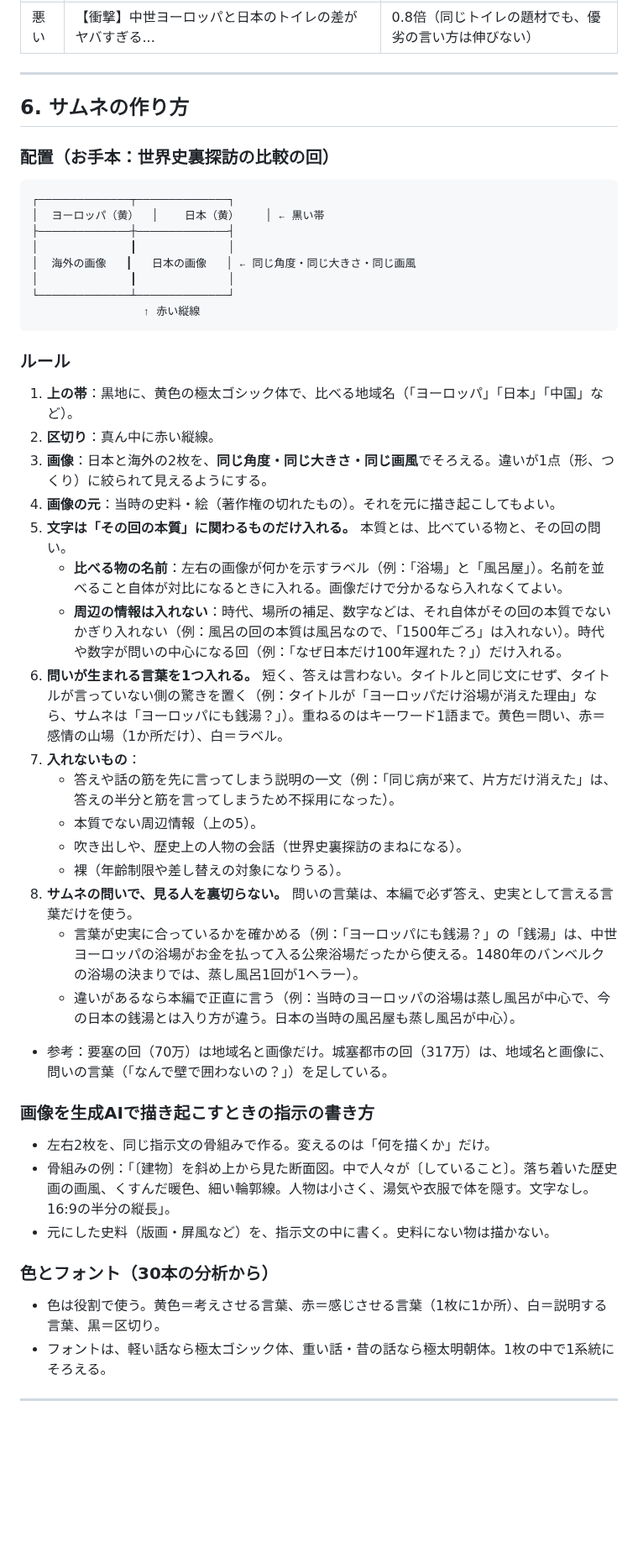
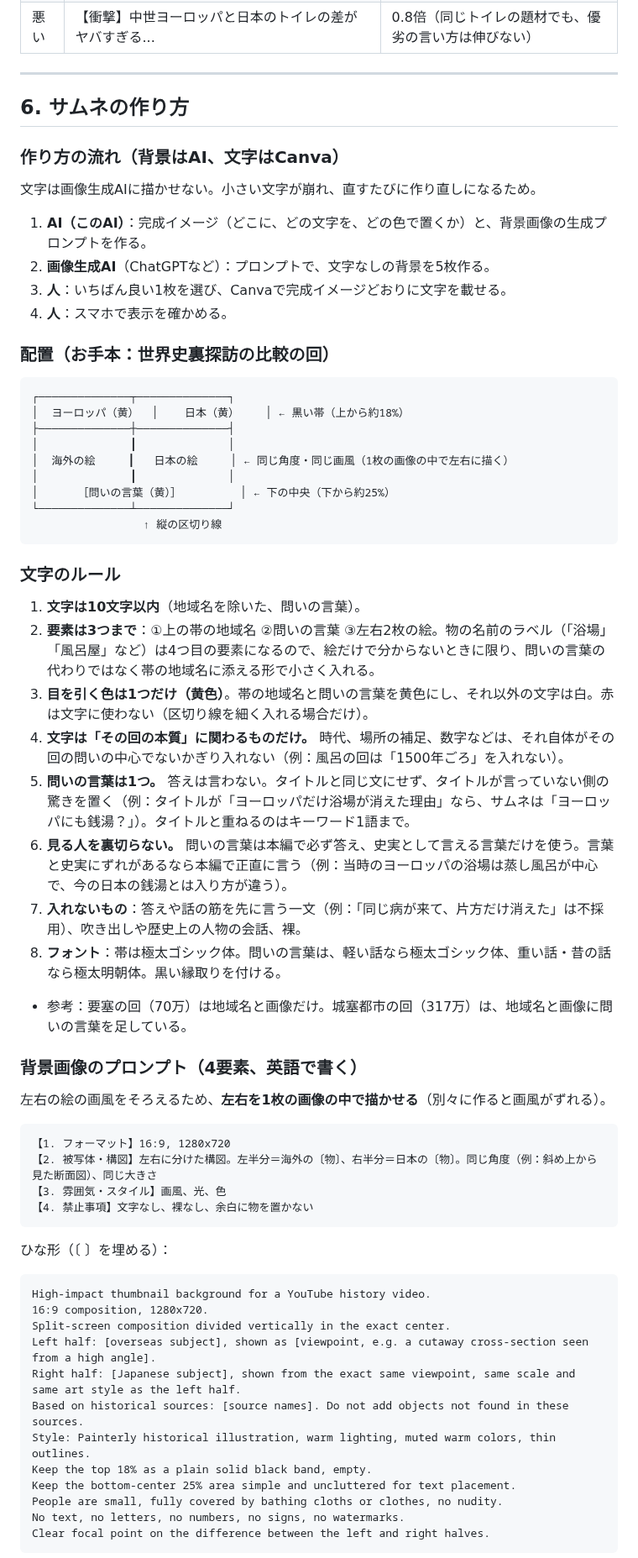
Before and after one commit to RyutaroYano/claude-code, a Markdown page: youtube-world-history-research/output/channel_design_spec.md, the part around one of its changes. Shown at 84% size. Rendered like a GitHub page; blank space fills up the shorter version.

````diff
--- a/youtube-world-history-research/output/channel_design_spec.md
+++ b/youtube-world-history-research/output/channel_design_spec.md
@@ -175,49 +175,67 @@
 
 ## 6. サムネの作り方
 
+### 作り方の流れ（背景はAI、文字はCanva）
+
+文字は画像生成AIに描かせない。小さい文字が崩れ、直すたびに作り直しになるため。
+
+1. **AI（このAI）**：完成イメージ（どこに、どの文字を、どの色で置くか）と、背景画像の生成プロンプトを作る。
+2. **画像生成AI**（ChatGPTなど）：プロンプトで、文字なしの背景を5枚作る。
+3. **人**：いちばん良い1枚を選び、Canvaで完成イメージどおりに文字を載せる。
+4. **人**：スマホで表示を確かめる。
+
 ### 配置（お手本：世界史裏探訪の比較の回）
 
 ```
 ┌──────────────┬──────────────┐
-│  ヨーロッパ（黄）  │    日本（黄）    │ ← 黒い帯
+│  ヨーロッパ（黄）  │    日本（黄）    │ ← 黒い帯（上から約18%）
 ├──────────────┼──────────────┤
 │              ┃              │
-│  海外の画像   ┃   日本の画像   │ ← 同じ角度・同じ大きさ・同じ画風
+│  海外の絵     ┃   日本の絵     │ ← 同じ角度・同じ画風（1枚の画像の中で左右に描く）
 │              ┃              │
+│      ［問いの言葉（黄）］         │ ← 下の中央（下から約25%）
 └──────────────┴──────────────┘
-                 ↑ 赤い縦線
+                 ↑ 縦の区切り線
 ```
 
-### ルール
+### 文字のルール
 
-1. **上の帯**：黒地に、黄色の極太ゴシック体で、比べる地域名（「ヨーロッパ」「日本」「中国」など）。
-2. **区切り**：真ん中に赤い縦線。
-3. **画像**：日本と海外の2枚を、**同じ角度・同じ大きさ・同じ画風**でそろえる。違いが1点（形、つくり）に絞られて見えるようにする。
-4. **画像の元**：当時の史料・絵（著作権の切れたもの）。それを元に描き起こしてもよい。
-5. **文字は「その回の本質」に関わるものだけ入れる。** 本質とは、比べている物と、その回の問い。
-   - **比べる物の名前**：左右の画像が何かを示すラベル（例：「浴場」と「風呂屋」）。名前を並べること自体が対比になるときに入れる。画像だけで分かるなら入れなくてよい。
-   - **周辺の情報は入れない**：時代、場所の補足、数字などは、それ自体がその回の本質でないかぎり入れない（例：風呂の回の本質は風呂なので、「1500年ごろ」は入れない）。時代や数字が問いの中心になる回（例：「なぜ日本だけ100年遅れた？」）だけ入れる。
-6. **問いが生まれる言葉を1つ入れる。** 短く、答えは言わない。タイトルと同じ文にせず、タイトルが言っていない側の驚きを置く（例：タイトルが「ヨーロッパだけ浴場が消えた理由」なら、サムネは「ヨーロッパにも銭湯？」）。重ねるのはキーワード1語まで。黄色＝問い、赤＝感情の山場（1か所だけ）、白＝ラベル。
-7. **入れないもの**：
-   - 答えや話の筋を先に言ってしまう説明の一文（例：「同じ病が来て、片方だけ消えた」は、答えの半分と筋を言ってしまうため不採用になった）。
-   - 本質でない周辺情報（上の5）。
-   - 吹き出しや、歴史上の人物の会話（世界史裏探訪のまねになる）。
-   - 裸（年齢制限や差し替えの対象になりうる）。
-8. **サムネの問いで、見る人を裏切らない。** 問いの言葉は、本編で必ず答え、史実として言える言葉だけを使う。
-   - 言葉が史実に合っているかを確かめる（例：「ヨーロッパにも銭湯？」の「銭湯」は、中世ヨーロッパの浴場がお金を払って入る公衆浴場だったから使える。1480年のバンベルクの浴場の決まりでは、蒸し風呂1回が1ヘラー）。
-   - 違いがあるなら本編で正直に言う（例：当時のヨーロッパの浴場は蒸し風呂が中心で、今の日本の銭湯とは入り方が違う。日本の当時の風呂屋も蒸し風呂が中心）。
+1. **文字は10文字以内**（地域名を除いた、問いの言葉）。
+2. **要素は3つまで**：①上の帯の地域名 ②問いの言葉 ③左右2枚の絵。物の名前のラベル（「浴場」「風呂屋」など）は4つ目の要素になるので、絵だけで分からないときに限り、問いの言葉の代わりではなく帯の地域名に添える形で小さく入れる。
+3. **目を引く色は1つだけ（黄色）**。帯の地域名と問いの言葉を黄色にし、それ以外の文字は白。赤は文字に使わない（区切り線を細く入れる場合だけ）。
+4. **文字は「その回の本質」に関わるものだけ。** 時代、場所の補足、数字などは、それ自体がその回の問いの中心でないかぎり入れない（例：風呂の回は「1500年ごろ」を入れない）。
+5. **問いの言葉は1つ。** 答えは言わない。タイトルと同じ文にせず、タイトルが言っていない側の驚きを置く（例：タイトルが「ヨーロッパだけ浴場が消えた理由」なら、サムネは「ヨーロッパにも銭湯？」）。タイトルと重ねるのはキーワード1語まで。
+6. **見る人を裏切らない。** 問いの言葉は本編で必ず答え、史実として言える言葉だけを使う。言葉と史実にずれがあるなら本編で正直に言う（例：当時のヨーロッパの浴場は蒸し風呂が中心で、今の日本の銭湯とは入り方が違う）。
+7. **入れないもの**：答えや話の筋を先に言う一文（例：「同じ病が来て、片方だけ消えた」は不採用）、吹き出しや歴史上の人物の会話、裸。
+8. **フォント**：帯は極太ゴシック体。問いの言葉は、軽い話なら極太ゴシック体、重い話・昔の話なら極太明朝体。黒い縁取りを付ける。
 
-- 参考：要塞の回（70万）は地域名と画像だけ。城塞都市の回（317万）は、地域名と画像に、問いの言葉（「なんで壁で囲わないの？」）を足している。
+- 参考：要塞の回（70万）は地域名と画像だけ。城塞都市の回（317万）は、地域名と画像に問いの言葉を足している。
 
-### 画像を生成AIで描き起こすときの指示の書き方
+### 背景画像のプロンプト（4要素、英語で書く）
 
-- 左右2枚を、同じ指示文の骨組みで作る。変えるのは「何を描くか」だけ。
-- 骨組みの例：「〔建物〕を斜め上から見た断面図。中で人々が〔していること〕。落ち着いた歴史画の画風、くすんだ暖色、細い輪郭線。人物は小さく、湯気や衣服で体を隠す。文字なし。16:9の半分の縦長」。
-- 元にした史料（版画・屏風など）を、指示文の中に書く。史料にない物は描かない。
+左右の絵の画風をそろえるため、**左右を1枚の画像の中で描かせる**（別々に作ると画風がずれる）。
 
-### 色とフォント（30本の分析から）
+```
+【1. フォーマット】16:9, 1280x720
+【2. 被写体・構図】左右に分けた構図。左半分＝海外の〔物〕、右半分＝日本の〔物〕。同じ角度（例：斜め上から見た断面図）、同じ大きさ
+【3. 雰囲気・スタイル】画風、光、色
+【4. 禁止事項】文字なし、裸なし、余白に物を置かない
+```
 
-- 色は役割で使う。黄色＝考えさせる言葉、赤＝感じさせる言葉（1枚に1か所）、白＝説明する言葉、黒＝区切り。
-- フォントは、軽い話なら極太ゴシック体、重い話・昔の話なら極太明朝体。1枚の中で1系統にそろえる。
+ひな形（〔 〕を埋める）：
 
----
+```
+High-impact thumbnail background for a YouTube history video.
+16:9 composition, 1280x720.
+Split-screen composition divided vertically in the exact center.
+Left half: [overseas subject], shown as [viewpoint, e.g. a cutaway cross-section seen from a high angle].
+Right half: [Japanese subject], shown from the exact same viewpoint, same scale and same art style as the left half.
+Based on historical sources: [source names]. Do not add objects not found in these sources.
+Style: Painterly historical illustration, warm lighting, muted warm colors, thin outlines.
+Keep the top 18% as a plain solid black band, empty.
+Keep the bottom-center 25% area simple and uncluttered for text placement.
+People are small, fully covered by bathing cloths or clothes, no nudity.
+No text, no letters, no numbers, no signs, no watermarks.
+Clear focal point on the difference between the left and right halves.
+```
+
````
Also changed, not shown: other parts of youtube-world-history-research/output/channel_design_spec.md (+8 -4 lines), youtube-world-history-research/output/episode01_bath_brief.md (+49 -1 lines), youtube-world-history-research/output/episode01_script.md (+2 -2 lines).
